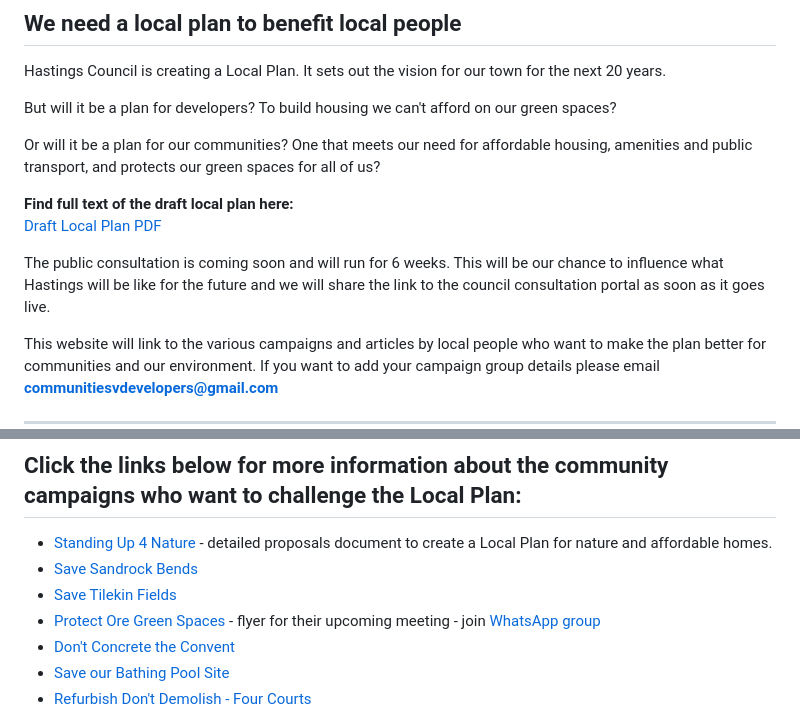
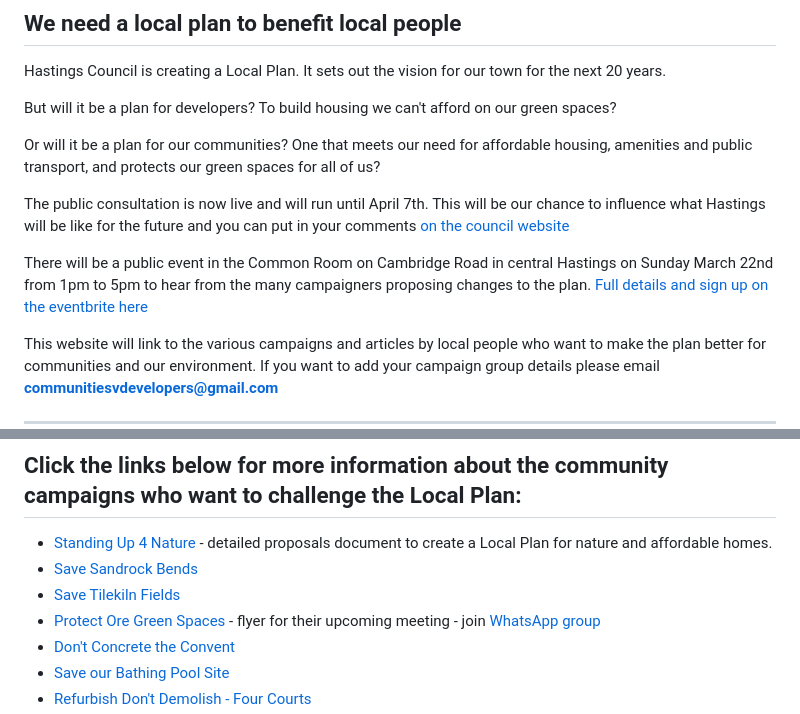
Before and after one commit to eccirc/communitiesVDevelopers, a Markdown page: content.md, 2 parts joined by grey strips. GitHub-like rendering.

Commit message:
add updated link for local plan

```diff
--- a/content.md
+++ b/content.md
@@ -8,10 +8,9 @@ But will it be a plan for developers? To build housing we can't afford on our gr
 
 Or will it be a plan for our communities? One that meets our need for affordable housing, amenities and public transport, and protects our green spaces for all of us?
 
-**Find full text of the draft local plan here:**
-[Draft Local Plan PDF](https://hastings.moderngov.co.uk/documents/g5784/Public%20reports%20pack%2026th-Jan-2026%2018.00%20Cabinet.pdf?T=10)
+The public consultation is now live and will run until April 7th. This will be our chance to influence what Hastings will be like for the future and you can put in your comments [on the council website](https://hastings.oc2.uk/document/190)
 
-The public consultation is coming soon and will run for 6 weeks. This will be our chance to influence what Hastings will be like for the future and we will share the link to the council consultation portal as soon as it goes live.
+There will be a public event in the Common Room on Cambridge Road in central Hastings on Sunday March 22nd from 1pm to 5pm to hear from the many campaigners proposing changes to the plan. [Full details and sign up on the eventbrite here](https://www.eventbrite.co.uk/e/1984458425571?aff=oddtdtcreator)
 
 This website will link to the various campaigns and articles by local people who want to make the plan better for communities and our environment. If you want to add your campaign group details please email **communitiesvdevelopers@gmail.com**
 
@@ -79,7 +78,7 @@ Housing Associations must not be permitted to demolish social housing (or leave
 
 - [Standing Up 4 Nature](/assets/SU4N%20Response%20to%20Hastings%20Local%20Plan%20Consultation.pdf) - detailed proposals document to create a Local Plan for nature and affordable homes.
 - [Save Sandrock Bends](https://www.savesandrockbends.co.uk/)
-- [Save Tilekin Fields](./assets/TILEKILN%20FIELDS%20FLYER_260127_103117.pdf)
+- [Save Tilekiln Fields](./assets/TILEKILN%20FIELDS%20FLYER_260127_103117.pdf)
 - [Protect Ore Green Spaces](./assets/A4%20Flier%20Final%20Version.pdf) - flyer for their upcoming meeting - join [WhatsApp group](https://chat.whatsapp.com/JrXjpk1tRnF4L3ka1P3rzc)
 - [Don't Concrete the Convent](https://www.facebook.com/profile.php?id=61584946118558)
 - [Save our Bathing Pool Site](https://www.facebook.com/groups/saveourbathingpoolsite/)
```
